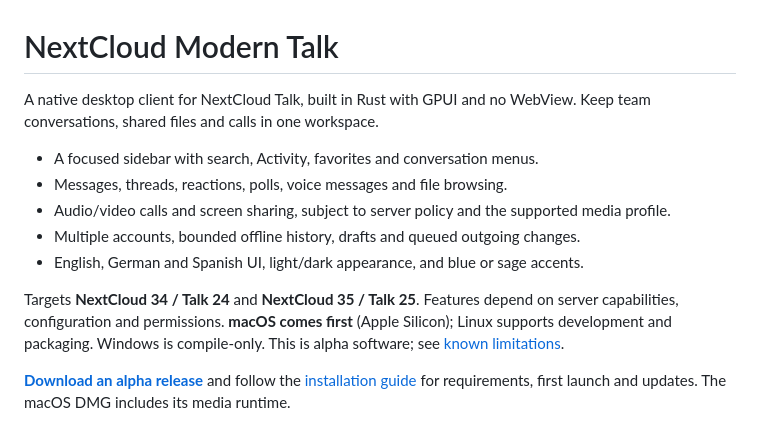
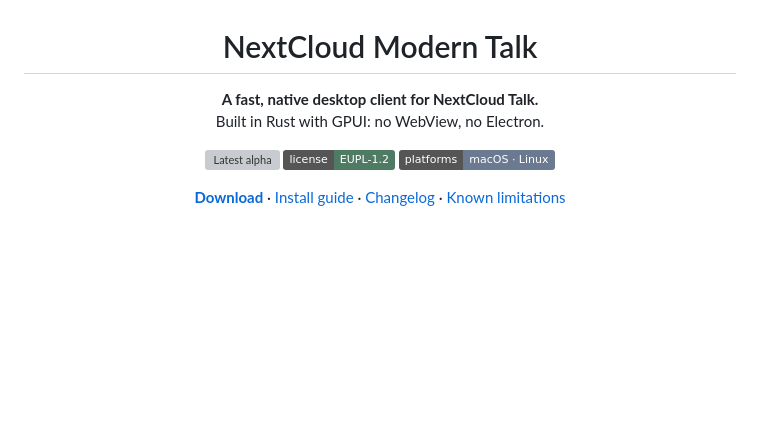
Before and after one commit to adapt2move/nextcloud-modern-talk, a Markdown page: README.md, the part around one of its changes. GitHub-like rendering; badges without logos; blank space fills up the shorter version; grey boxes are pictures that could not be loaded.

```diff
--- a/README.md
+++ b/README.md
@@ -1,20 +3,16 @@
 # NextCloud Modern Talk
 
-A native desktop client for NextCloud Talk, built in Rust with GPUI and no WebView.
-Keep team conversations, shared files and calls in one workspace.
+**A fast, native desktop client for NextCloud Talk.**<br>
+Built in Rust with GPUI: no WebView, no Electron.
 
-- A focused sidebar with search, Activity, favorites and conversation menus.
-- Messages, threads, reactions, polls, voice messages and file browsing.
-- Audio/video calls and screen sharing, subject to server policy and the supported media profile.
-- Multiple accounts, bounded offline history, drafts and queued outgoing changes.
-- English, German and Spanish UI, light/dark appearance, and blue or sage accents.
+[![Latest alpha](https://img.shields.io/github/v/release/adapt2move/nextcloud-modern-talk?include_prereleases&label=alpha&color=356fc1)](https://github.com/adapt2move/nextcloud-modern-talk/releases)
+[![License: EUPL-1.2](https://img.shields.io/badge/license-EUPL--1.2-4f7a63)](LICENSE)
+![Platforms: macOS and Linux](https://img.shields.io/badge/platforms-macOS%20%C2%B7%20Linux-6b7a90)
 
-Targets **NextCloud 34 / Talk 24** and **NextCloud 35 / Talk 25**. Features depend on
-server capabilities, configuration and permissions. **macOS comes first** (Apple
-Silicon); Linux supports development and packaging. Windows is compile-only.
-This is alpha software; see [known limitations](docs/limitations.md).
+[**Download**](https://github.com/adapt2move/nextcloud-modern-talk/releases) ·
+[Install guide](docs/install.md) ·
+[Changelog](docs/changelog.md) ·
+[Known limitations](docs/limitations.md)
 
-**[Download an alpha release](https://github.com/adapt2move/nextcloud-modern-talk/releases)**
-and follow the [installation guide](docs/install.md) for requirements, first launch
-and updates. The macOS DMG includes its media runtime.
+<br>
 
```
Also changed, not shown: other parts of README.md (+78 -11 lines), docs/assets/activity.png (added), docs/assets/call.png (added), docs/assets/chat-dark.png (added).
